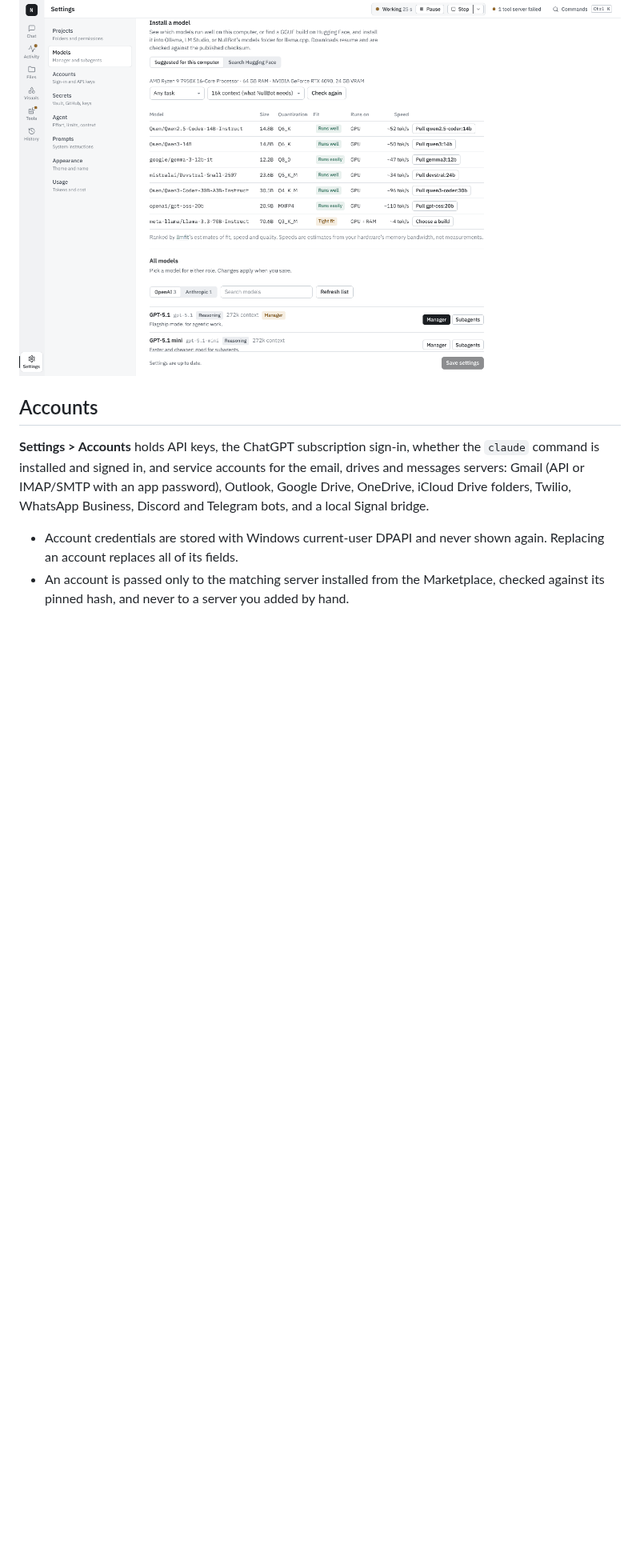
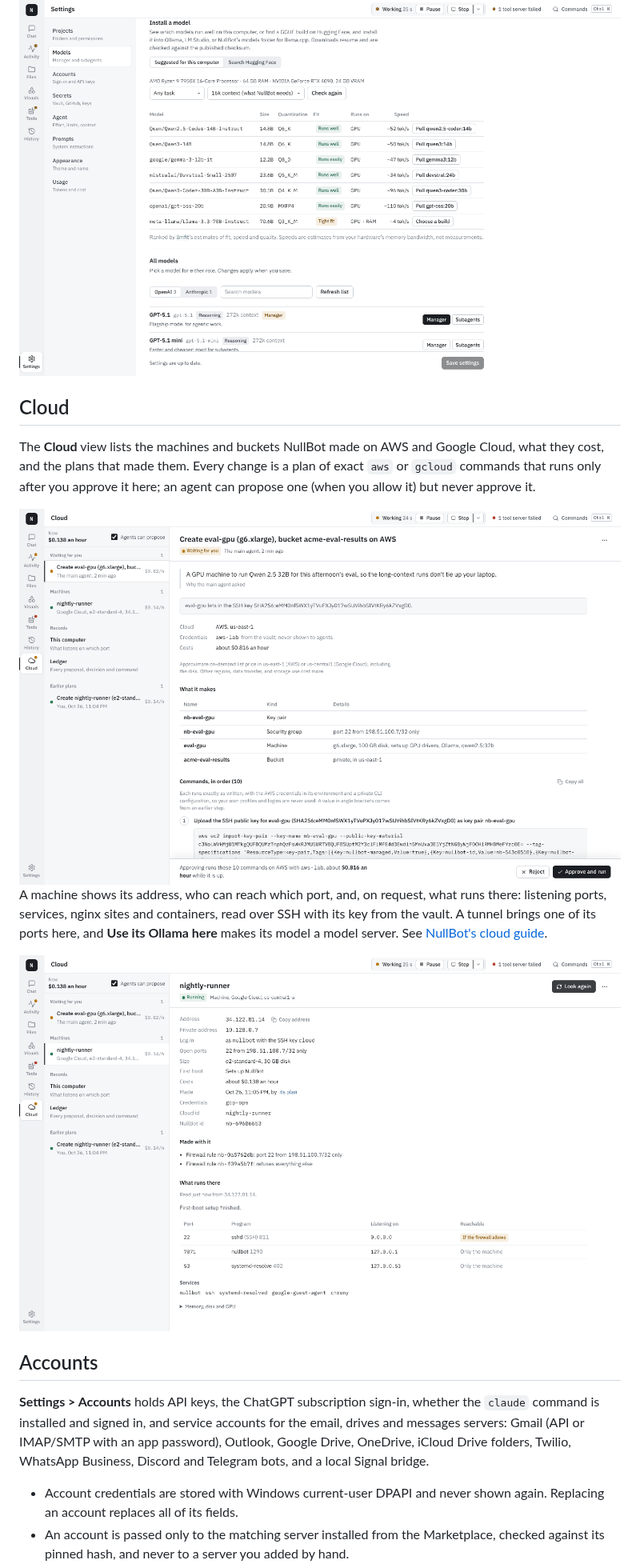
Before and after one commit to Bradthebrad/nullbot_ui, a Markdown page: README.md, the part around one of its changes. Shown at 80% size. Rendered like a GitHub page; pictures changed too: docs/images/cloud-machine.png (added), docs/images/cloud-plan.png (added); blank space fills up the shorter version.

```diff
--- a/README.md
+++ b/README.md
@@ -236,6 +236,23 @@ or a folder for llama.cpp.
 
 <img alt="Install a model: this computer's CPU, RAM and GPU, and the models that run well on it with their quantization, fit, where they run and estimated speed, each with a button to pull it into Ollama" src="docs/images/install-models.png">
 
+## Cloud
+
+The **Cloud** view lists the machines and buckets NullBot made on AWS and
+Google Cloud, what they cost, and the plans that made them. Every change is
+a plan of exact `aws` or `gcloud` commands that runs only after you approve
+it here; an agent can propose one (when you allow it) but never approve it.
+
+<img alt="A plan waiting for approval: why the main agent asked for a GPU machine, what it makes and costs, and its first commands, with Reject and Approve and run at the bottom" src="docs/images/cloud-plan.png">
+
+A machine shows its address, who can reach which port, and, on request,
+what runs there: listening ports, services, nginx sites and containers,
+read over SSH with its key from the vault. A tunnel brings one of its ports
+here, and **Use its Ollama here** makes its model a model server. See
+[NullBot's cloud guide](https://github.com/Bradthebrad/nullbot/blob/main/docs/INFRA.md).
+
+<img alt="A Google Cloud machine: its address, open ports limited to one address, the firewall rules made with it, and what runs there, with SSH reachable only through the firewall" src="docs/images/cloud-machine.png">
+
 ## Accounts
 
 **Settings > Accounts** holds API keys, the ChatGPT subscription sign-in,
```
Also changed, not shown: other parts of README.md (+2 -4 lines), docs/changelog/unreleased.md (+20 -0 lines), 9 other files.
